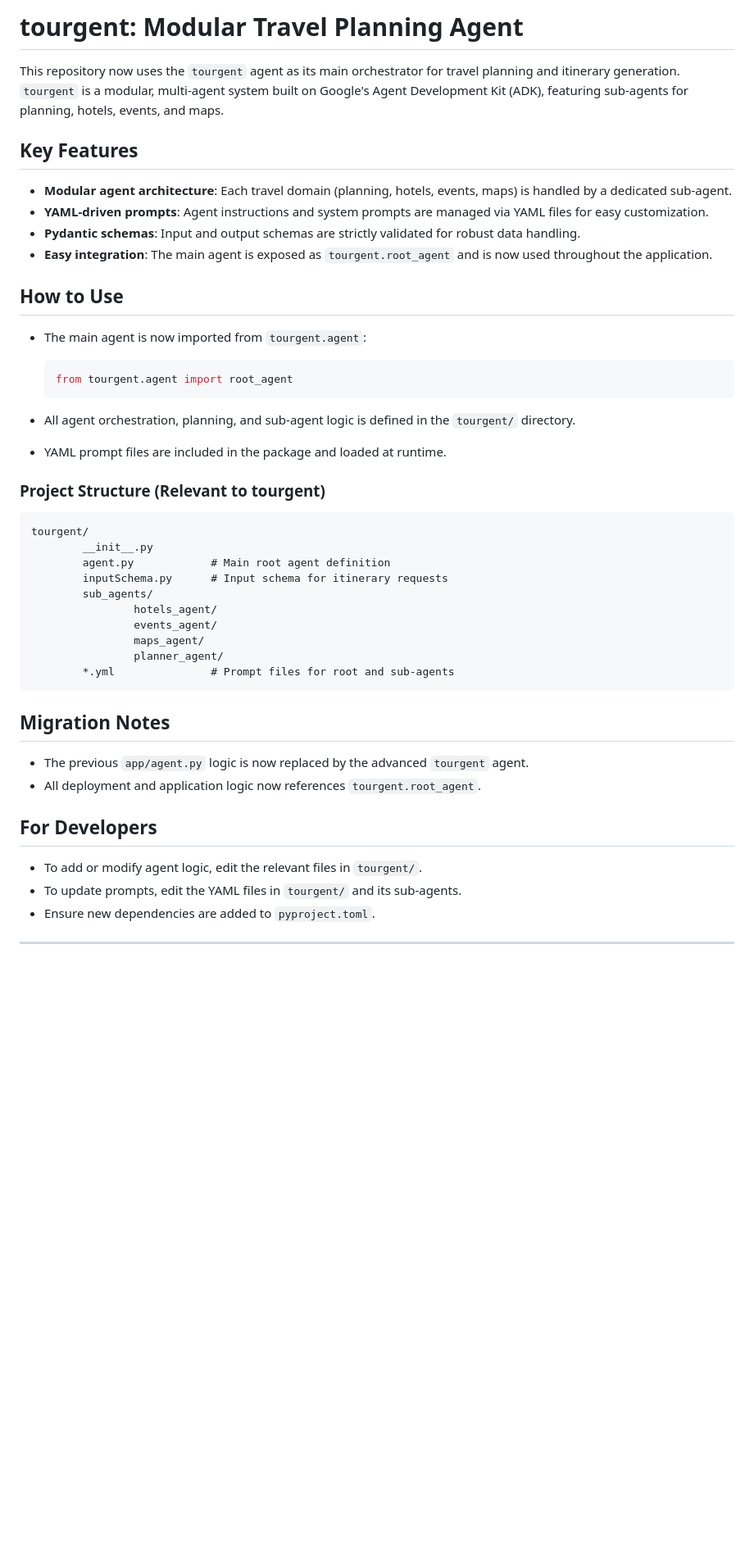
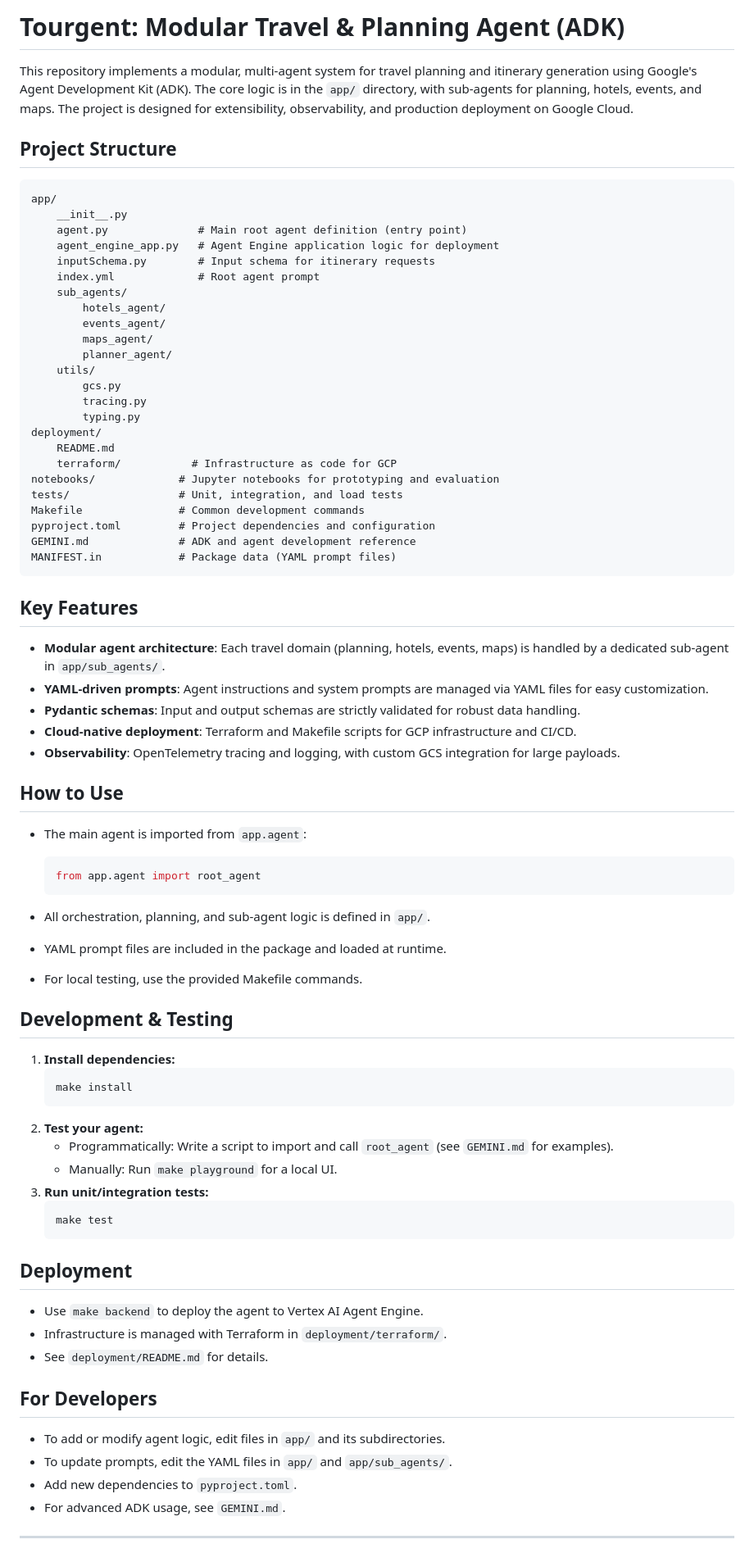
Before and after one commit to ebrrylcn/agentic-era-hack, a Markdown page: README.md, the part around the change printed below. Shown: that part at 82% size. GitHub-like rendering; blank space fills up the shorter version.

Commit message:
chore: readme update

````diff
--- a/README.md
+++ b/README.md
@@ -1,51 +1,84 @@
 
-# tourgent: Modular Travel Planning Agent
 
-This repository now uses the `tourgent` agent as its main orchestrator for travel planning and itinerary generation. `tourgent` is a modular, multi-agent system built on Google's Agent Development Kit (ADK), featuring sub-agents for planning, hotels, events, and maps.
+# Tourgent: Modular Travel & Planning Agent (ADK)
+
+This repository implements a modular, multi-agent system for travel planning and itinerary generation using Google's Agent Development Kit (ADK). The core logic is in the `app/` directory, with sub-agents for planning, hotels, events, and maps. The project is designed for extensibility, observability, and production deployment on Google Cloud.
+
+## Project Structure
+
+```
+app/
+	__init__.py
+	agent.py              # Main root agent definition (entry point)
+	agent_engine_app.py   # Agent Engine application logic for deployment
+	inputSchema.py        # Input schema for itinerary requests
+	index.yml             # Root agent prompt
+	sub_agents/
+		hotels_agent/
+		events_agent/
+		maps_agent/
+		planner_agent/
+	utils/
+		gcs.py
+		tracing.py
+		typing.py
+deployment/
+	README.md
+	terraform/           # Infrastructure as code for GCP
+notebooks/             # Jupyter notebooks for prototyping and evaluation
+tests/                 # Unit, integration, and load tests
+Makefile               # Common development commands
+pyproject.toml         # Project dependencies and configuration
+GEMINI.md              # ADK and agent development reference
+MANIFEST.in            # Package data (YAML prompt files)
+```
 
 ## Key Features
 
-- **Modular agent architecture**: Each travel domain (planning, hotels, events, maps) is handled by a dedicated sub-agent.
+- **Modular agent architecture**: Each travel domain (planning, hotels, events, maps) is handled by a dedicated sub-agent in `app/sub_agents/`.
 - **YAML-driven prompts**: Agent instructions and system prompts are managed via YAML files for easy customization.
 - **Pydantic schemas**: Input and output schemas are strictly validated for robust data handling.
-- **Easy integration**: The main agent is exposed as `tourgent.root_agent` and is now used throughout the application.
+- **Cloud-native deployment**: Terraform and Makefile scripts for GCP infrastructure and CI/CD.
+- **Observability**: OpenTelemetry tracing and logging, with custom GCS integration for large payloads.
 
 ## How to Use
 
-- The main agent is now imported from `tourgent.agent`:
+- The main agent is imported from `app.agent`:
 
 	```python
-	from tourgent.agent import root_agent
+	from app.agent import root_agent
 	```
 
-- All agent orchestration, planning, and sub-agent logic is defined in the `tourgent/` directory.
+- All orchestration, planning, and sub-agent logic is defined in `app/`.
 - YAML prompt files are included in the package and loaded at runtime.
+- For local testing, use the provided Makefile commands.
 
-### Project Structure (Relevant to tourgent)
+## Development & Testing
 
-```
-tourgent/
-		__init__.py
-		agent.py            # Main root agent definition
-		inputSchema.py      # Input schema for itinerary requests
-		sub_agents/
-				hotels_agent/
-				events_agent/
-				maps_agent/
-				planner_agent/
-		*.yml               # Prompt files for root and sub-agents
-```
+1. **Install dependencies:**
+	 ```bash
+	 make install
+	 ```
+2. **Test your agent:**
+	 - Programmatically: Write a script to import and call `root_agent` (see `GEMINI.md` for examples).
+	 - Manually: Run `make playground` for a local UI.
+3. **Run unit/integration tests:**
+	 ```bash
+	 make test
+	 ```
 
-## Migration Notes
+## Deployment
 
-- The previous `app/agent.py` logic is now replaced by the advanced `tourgent` agent.
-- All deployment and application logic now references `tourgent.root_agent`.
+- Use `make backend` to deploy the agent to Vertex AI Agent Engine.
+- Infrastructure is managed with Terraform in `deployment/terraform/`.
+- See `deployment/README.md` for details.
 
 ## For Developers
 
-- To add or modify agent logic, edit the relevant files in `tourgent/`.
-- To update prompts, edit the YAML files in `tourgent/` and its sub-agents.
-- Ensure new dependencies are added to `pyproject.toml`.
+- To add or modify agent logic, edit files in `app/` and its subdirectories.
+- To update prompts, edit the YAML files in `app/` and `app/sub_agents/`.
+- Add new dependencies to `pyproject.toml`.
+- For advanced ADK usage, see `GEMINI.md`.
 
 ---
 
````
Also changed, not shown: other parts of README.md (+1 -3 lines).
